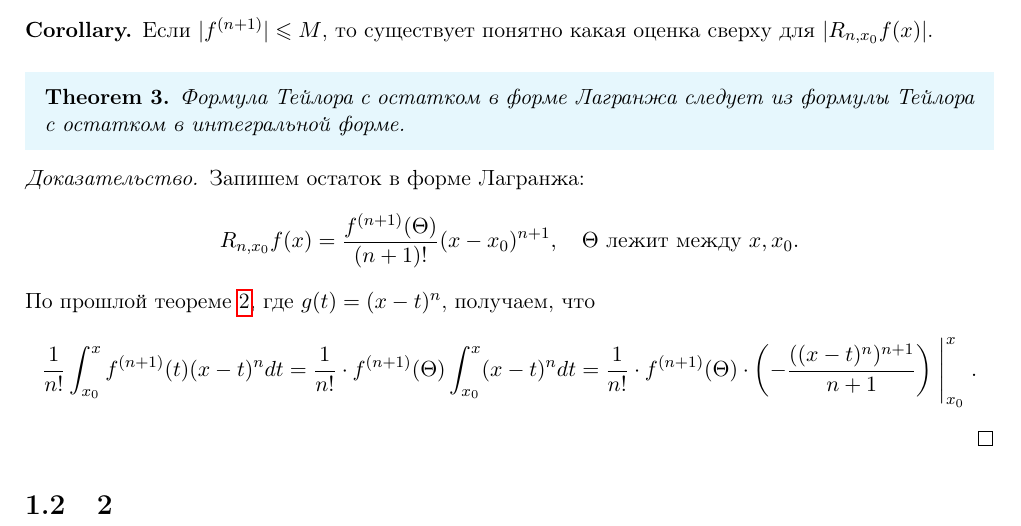
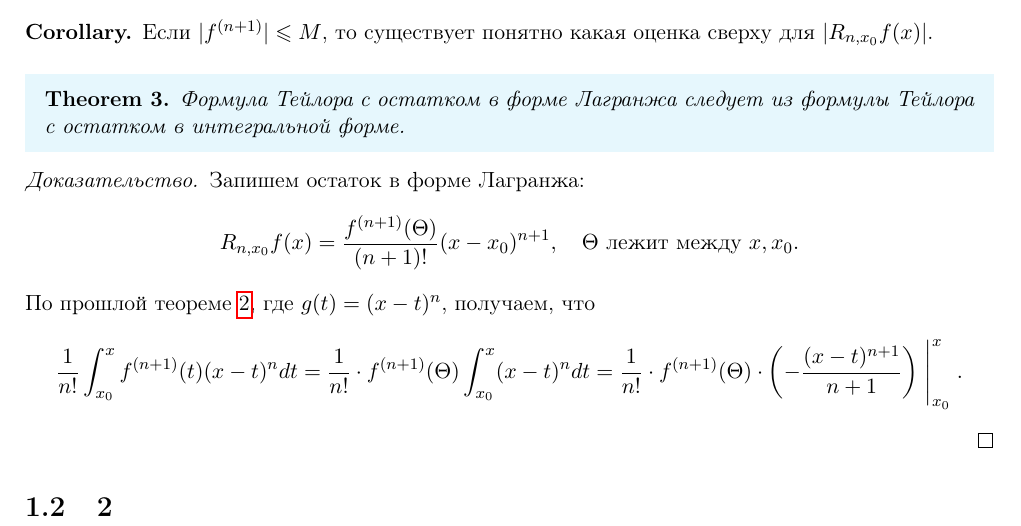
Before and after one commit to tamarinvs19/theory_university, a LaTeX document (matan/semester_2/lec_1.tex): part of page 3 of 3, cut so that both start at the same text. Compiled offline with pdfLaTeX.

Commit message:
matan: debug

```diff
--- a/matan/semester_2/lec_1.tex
+++ b/matan/semester_2/lec_1.tex
@@ -78,7 +78,7 @@
     .\]
     По прошлой теореме \ref{th_more_middle}, где $ g(t) = (x-t)^{n}$, получаем, что
     \[
-	\frac{1}{n!} \int_{x_0}^{x} f^{(n+1)} (t)(x-t)^{n} dt = \frac{1}{n!} \cdot f^{(n+1)}(\Theta) \int_{x_0}^{x} (x-t)^{n}dt = \frac{1}{n!} \cdot f^{(n+1)}(\Theta) \cdot \left(-\frac{  ((x-t)^{n})^{n+1}}{n+1} \right) \Biggm |_{x_0}^{x}
+	\frac{1}{n!} \int_{x_0}^{x} f^{(n+1)} (t)(x-t)^{n} dt = \frac{1}{n!} \cdot f^{(n+1)}(\Theta) \int_{x_0}^{x} (x-t)^{n}dt = \frac{1}{n!} \cdot f^{(n+1)}(\Theta) \cdot \left(-\frac{  (x-t)^{n+1}}{n+1} \right) \Biggm |_{x_0}^{x}
     .\]
 \end{proof}
 \section{2}
```
